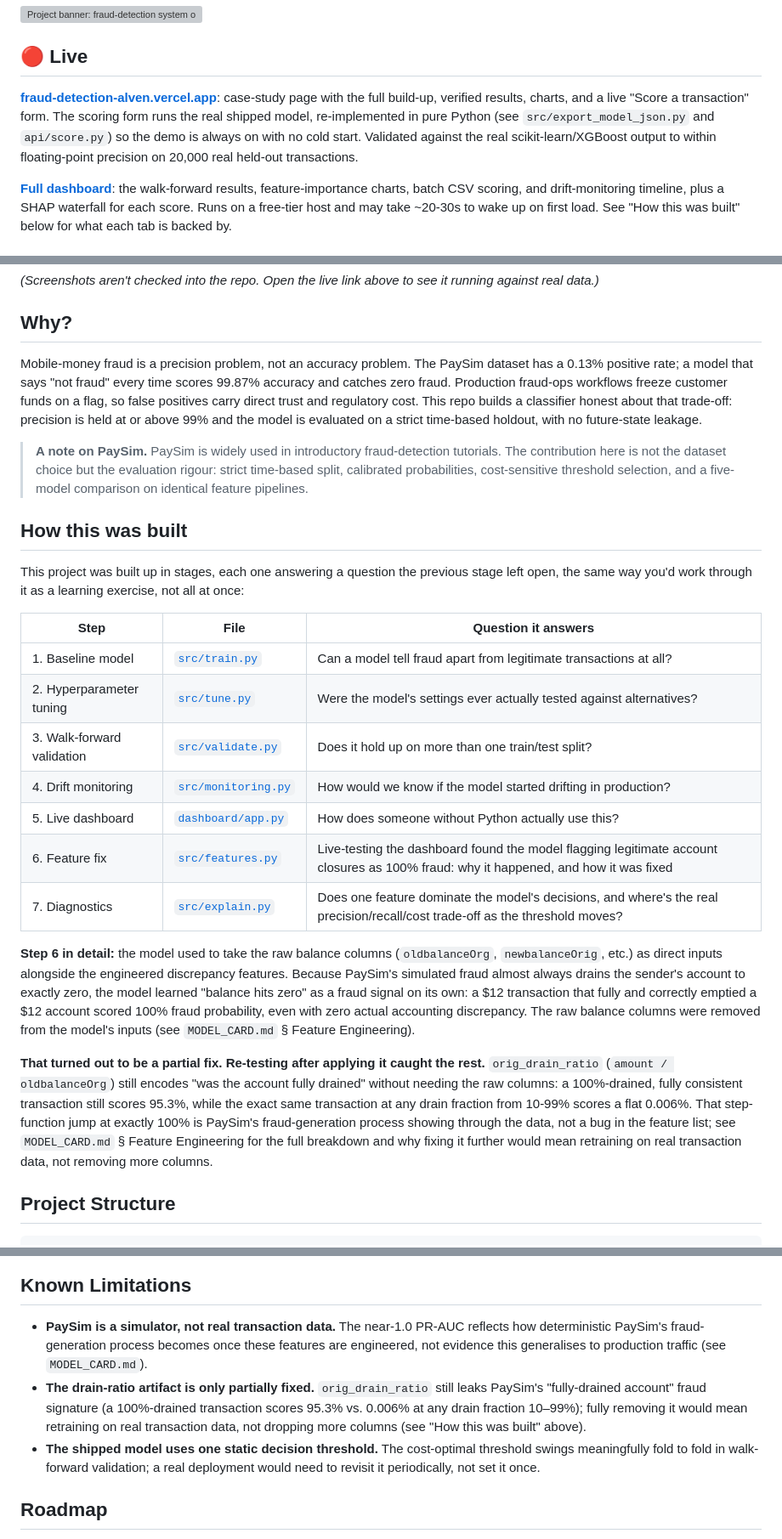
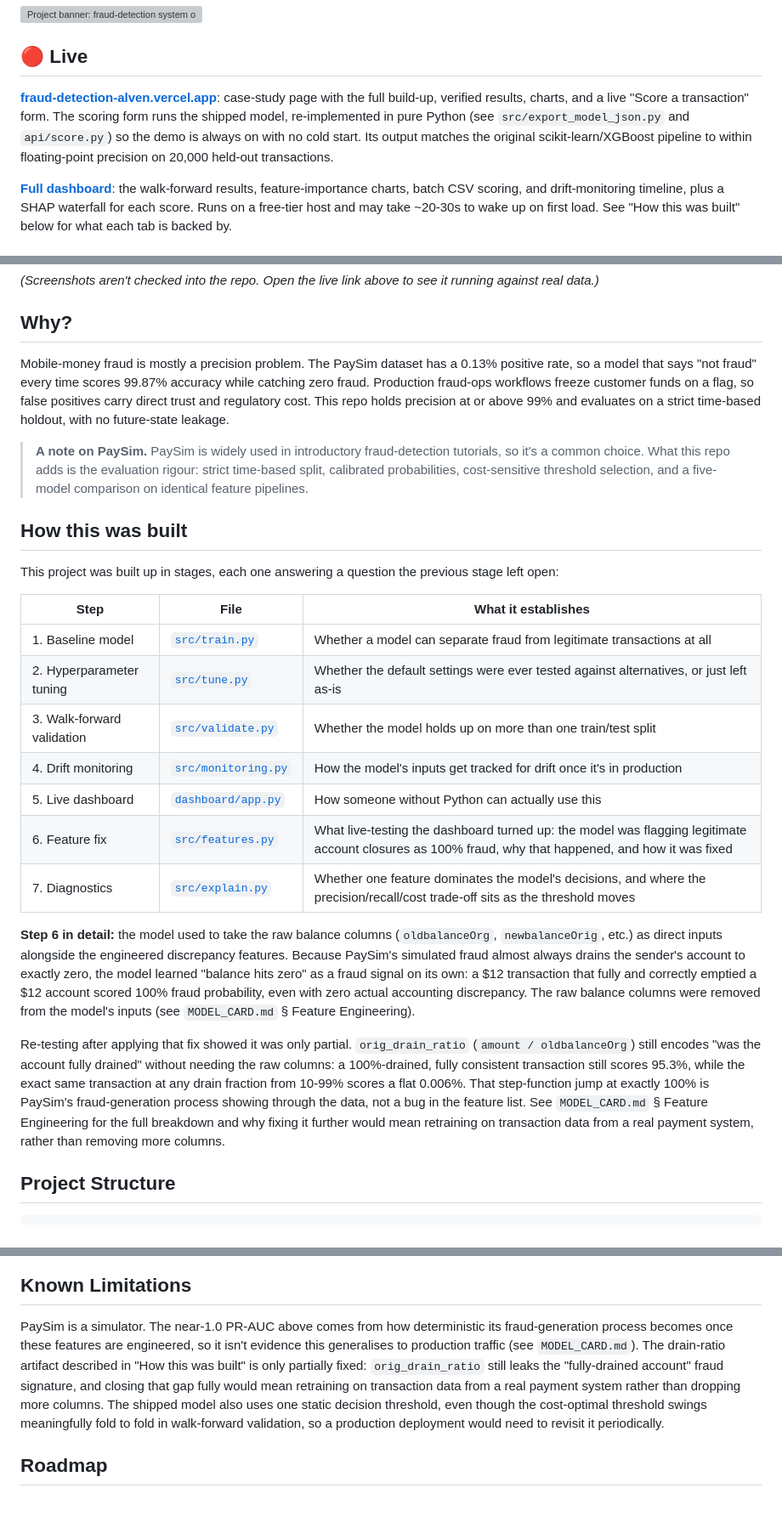
Before and after one commit to alvenyuka/Fraud-Detection-System, a Markdown page: README.md, 3 parts joined by grey strips. Shown at 85% size. Rendered like a GitHub page; blank space fills up the shorter version; grey boxes are pictures that could not be loaded.

Commit message:
Remove em-dashes and stock phrasing: rewrite Why opener, convert rhetorical-question table to statements, trim honest/real filler, restructure Known Limitations to prose

```diff
--- a/README.md
+++ b/README.md
@@ -13,7 +13,7 @@
 
 ## 🔴 Live
 
-**[fraud-detection-alven.vercel.app](https://fraud-detection-alven.vercel.app)**: case-study page with the full build-up, verified results, charts, and a live "Score a transaction" form. The scoring form runs the real shipped model, re-implemented in pure Python (see `src/export_model_json.py` and `api/score.py`) so the demo is always on with no cold start. Validated against the real scikit-learn/XGBoost output to within floating-point precision on 20,000 real held-out transactions.
+**[fraud-detection-alven.vercel.app](https://fraud-detection-alven.vercel.app)**: case-study page with the full build-up, verified results, charts, and a live "Score a transaction" form. The scoring form runs the shipped model, re-implemented in pure Python (see `src/export_model_json.py` and `api/score.py`) so the demo is always on with no cold start. Its output matches the original scikit-learn/XGBoost pipeline to within floating-point precision on 20,000 held-out transactions.
 
 **[Full dashboard](https://fraud-detection-system-kmeuq7hku8tglnxdpmalfk.streamlit.app/)**: the walk-forward results, feature-importance charts, batch CSV scoring, and drift-monitoring timeline, plus a SHAP waterfall for each score. Runs on a free-tier host and may take ~20-30s to wake up on first load. See "How this was built" below for what each tab is backed by.
 
@@ -30,27 +30,27 @@
 
 ## Why?
 
-Mobile-money fraud is a precision problem, not an accuracy problem. The PaySim dataset has a 0.13% positive rate; a model that says "not fraud" every time scores 99.87% accuracy and catches zero fraud. Production fraud-ops workflows freeze customer funds on a flag, so false positives carry direct trust and regulatory cost. This repo builds a classifier honest about that trade-off: precision is held at or above 99% and the model is evaluated on a strict time-based holdout, with no future-state leakage.
+Mobile-money fraud is mostly a precision problem. The PaySim dataset has a 0.13% positive rate, so a model that says "not fraud" every time scores 99.87% accuracy while catching zero fraud. Production fraud-ops workflows freeze customer funds on a flag, so false positives carry direct trust and regulatory cost. This repo holds precision at or above 99% and evaluates on a strict time-based holdout, with no future-state leakage.
 
-> **A note on PaySim.** PaySim is widely used in introductory fraud-detection tutorials. The contribution here is not the dataset choice but the evaluation rigour: strict time-based split, calibrated probabilities, cost-sensitive threshold selection, and a five-model comparison on identical feature pipelines.
+> **A note on PaySim.** PaySim is widely used in introductory fraud-detection tutorials, so it's a common choice. What this repo adds is the evaluation rigour: strict time-based split, calibrated probabilities, cost-sensitive threshold selection, and a five-model comparison on identical feature pipelines.
 
 ## How this was built
 
-This project was built up in stages, each one answering a question the previous stage left open, the same way you'd work through it as a learning exercise, not all at once:
+This project was built up in stages, each one answering a question the previous stage left open:
 
-| Step | File | Question it answers |
+| Step | File | What it establishes |
 |---|---|---|
-| 1. Baseline model | [`src/train.py`](src/train.py) | Can a model tell fraud apart from legitimate transactions at all? |
-| 2. Hyperparameter tuning | [`src/tune.py`](src/tune.py) | Were the model's settings ever actually tested against alternatives? |
-| 3. Walk-forward validation | [`src/validate.py`](src/validate.py) | Does it hold up on more than one train/test split? |
-| 4. Drift monitoring | [`src/monitoring.py`](src/monitoring.py) | How would we know if the model started drifting in production? |
-| 5. Live dashboard | [`dashboard/app.py`](dashboard/app.py) | How does someone without Python actually use this? |
-| 6. Feature fix | [`src/features.py`](src/features.py) | Live-testing the dashboard found the model flagging legitimate account closures as 100% fraud: why it happened, and how it was fixed |
-| 7. Diagnostics | [`src/explain.py`](src/explain.py) | Does one feature dominate the model's decisions, and where's the real precision/recall/cost trade-off as the threshold moves? |
+| 1. Baseline model | [`src/train.py`](src/train.py) | Whether a model can separate fraud from legitimate transactions at all |
+| 2. Hyperparameter tuning | [`src/tune.py`](src/tune.py) | Whether the default settings were ever tested against alternatives, or just left as-is |
+| 3. Walk-forward validation | [`src/validate.py`](src/validate.py) | Whether the model holds up on more than one train/test split |
+| 4. Drift monitoring | [`src/monitoring.py`](src/monitoring.py) | How the model's inputs get tracked for drift once it's in production |
+| 5. Live dashboard | [`dashboard/app.py`](dashboard/app.py) | How someone without Python can actually use this |
+| 6. Feature fix | [`src/features.py`](src/features.py) | What live-testing the dashboard turned up: the model was flagging legitimate account closures as 100% fraud, why that happened, and how it was fixed |
+| 7. Diagnostics | [`src/explain.py`](src/explain.py) | Whether one feature dominates the model's decisions, and where the precision/recall/cost trade-off sits as the threshold moves |
 
 **Step 6 in detail:** the model used to take the raw balance columns (`oldbalanceOrg`, `newbalanceOrig`, etc.) as direct inputs alongside the engineered discrepancy features. Because PaySim's simulated fraud almost always drains the sender's account to exactly zero, the model learned "balance hits zero" as a fraud signal on its own: a $12 transaction that fully and correctly emptied a $12 account scored 100% fraud probability, even with zero actual accounting discrepancy. The raw balance columns were removed from the model's inputs (see `MODEL_CARD.md` § Feature Engineering).
 
-**That turned out to be a partial fix. Re-testing after applying it caught the rest.** `orig_drain_ratio` (`amount / oldbalanceOrg`) still encodes "was the account fully drained" without needing the raw columns: a 100%-drained, fully consistent transaction still scores 95.3%, while the exact same transaction at any drain fraction from 10-99% scores a flat 0.006%. That step-function jump at exactly 100% is PaySim's fraud-generation process showing through the data, not a bug in the feature list; see `MODEL_CARD.md` § Feature Engineering for the full breakdown and why fixing it further would mean retraining on real transaction data, not removing more columns.
+Re-testing after applying that fix showed it was only partial. `orig_drain_ratio` (`amount / oldbalanceOrg`) still encodes "was the account fully drained" without needing the raw columns: a 100%-drained, fully consistent transaction still scores 95.3%, while the exact same transaction at any drain fraction from 10-99% scores a flat 0.006%. That step-function jump at exactly 100% is PaySim's fraud-generation process showing through the data, not a bug in the feature list. See `MODEL_CARD.md` § Feature Engineering for the full breakdown and why fixing it further would mean retraining on transaction data from a real payment system, rather than removing more columns.
 
 ## Project Structure
 
@@ -225,9 +225,7 @@ SHAP values on a 2,000-row stratified sample (stable across seeds):
 
 ## Known Limitations
 
-- **PaySim is a simulator, not real transaction data.** The near-1.0 PR-AUC reflects how deterministic PaySim's fraud-generation process becomes once these features are engineered, not evidence this generalises to production traffic (see `MODEL_CARD.md`).
-- **The drain-ratio artifact is only partially fixed.** `orig_drain_ratio` still leaks PaySim's "fully-drained account" fraud signature (a 100%-drained transaction scores 95.3% vs. 0.006% at any drain fraction 10–99%); fully removing it would mean retraining on real transaction data, not dropping more columns (see "How this was built" above).
-- **The shipped model uses one static decision threshold.** The cost-optimal threshold swings meaningfully fold to fold in walk-forward validation; a real deployment would need to revisit it periodically, not set it once.
+PaySim is a simulator. The near-1.0 PR-AUC above comes from how deterministic its fraud-generation process becomes once these features are engineered, so it isn't evidence this generalises to production traffic (see `MODEL_CARD.md`). The drain-ratio artifact described in "How this was built" is only partially fixed: `orig_drain_ratio` still leaks the "fully-drained account" fraud signature, and closing that gap fully would mean retraining on transaction data from a real payment system rather than dropping more columns. The shipped model also uses one static decision threshold, even though the cost-optimal threshold swings meaningfully fold to fold in walk-forward validation, so a production deployment would need to revisit it periodically.
 
 ## Roadmap
 
```
Also changed, not shown: other parts of README.md (+6 -6 lines).
